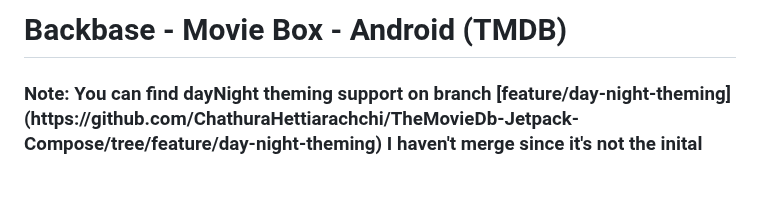
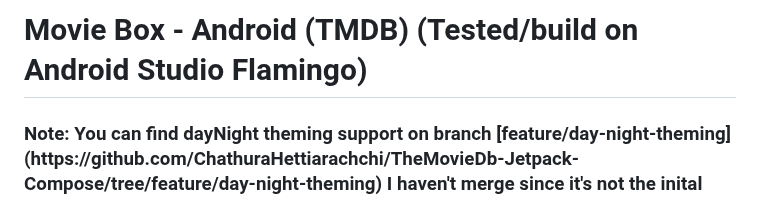
Before and after one commit to ChathuraHettiarachchi/TheMovieDb-Jetpack-Compose, a Markdown page: README.md, the part around the change. Drawn GitHub-style; blank space fills up the shorter version.

```diff
--- a/README.md
+++ b/README.md
@@ -1,5 +1,5 @@
 
-# Backbase - Movie Box - Android (TMDB)
+# Movie Box - Android (TMDB) (Tested/build on Android Studio Flamingo)
 
 <h3>Note: You can find dayNight theming support on branch [feature/day-night-theming](https://github.com/ChathuraHettiarachchi/TheMovieDb-Jetpack-Compose/tree/feature/day-night-theming) I haven't merge since it's not the inital requirement. Feel free to check it out</h2>
 
```
